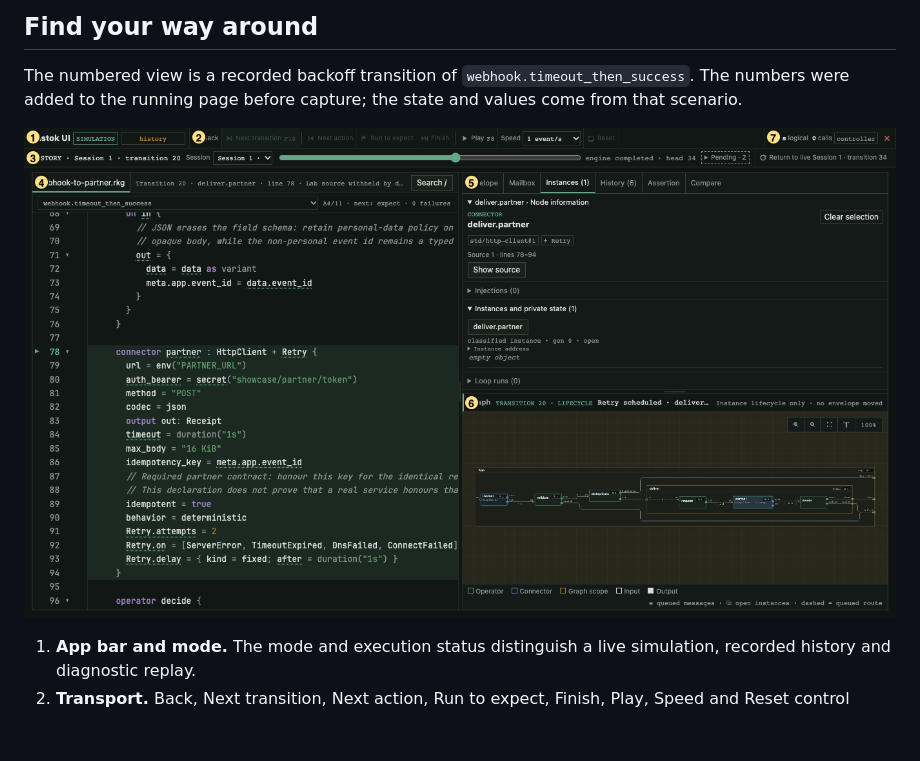
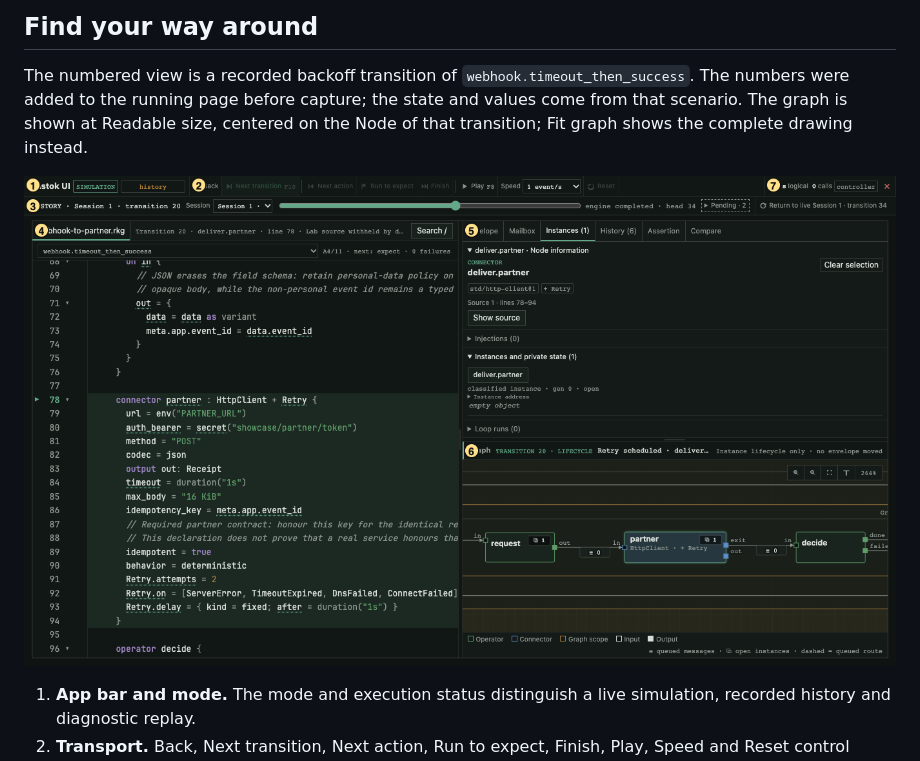
Before and after one commit to rastok-io/rastok, a Markdown page: docs/site/debugger.md, the part around the change. GitHub-like rendering; pictures changed too: docs/site/assets/debugger-overview.png; blank space fills up the shorter version.

```diff
--- a/docs/site/debugger.md
+++ b/docs/site/debugger.md
@@ -44,7 +44,9 @@ different modes of the same interface, not two names for the Play button.
 
 The numbered view is a recorded backoff transition of
 `webhook.timeout_then_success`. The numbers were added to the running page
-before capture; the state and values come from that scenario.
+before capture; the state and values come from that scenario. The graph is
+shown at Readable size, centered on the Node of that transition; Fit graph
+shows the complete drawing instead.
 
 ![Numbered debugger regions at the webhook retry backoff](assets/debugger-overview.png)
 
```
Also changed, not shown: docs/site/assets/webhook-backoff.png, docs/site/assets/webhook-before.png, docs/site/assets/webhook-completed.png, 6 other files.
